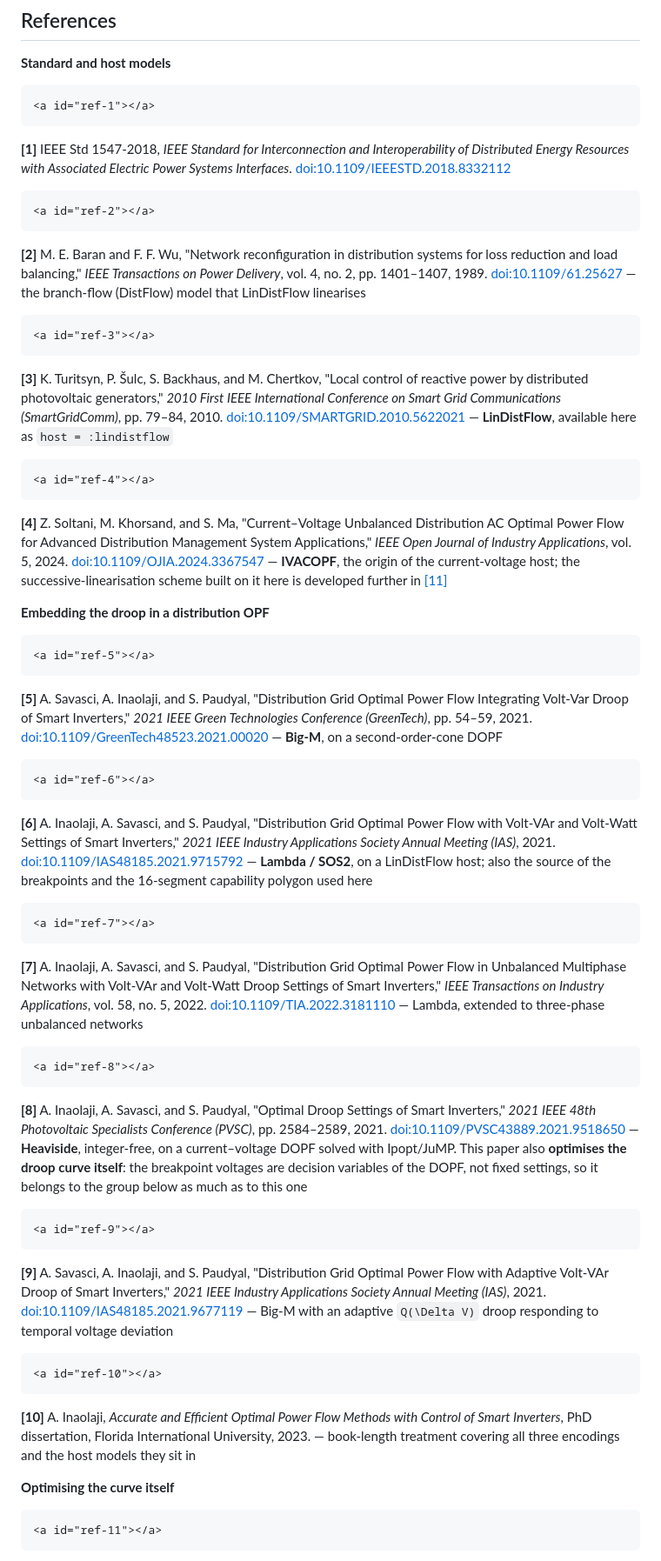
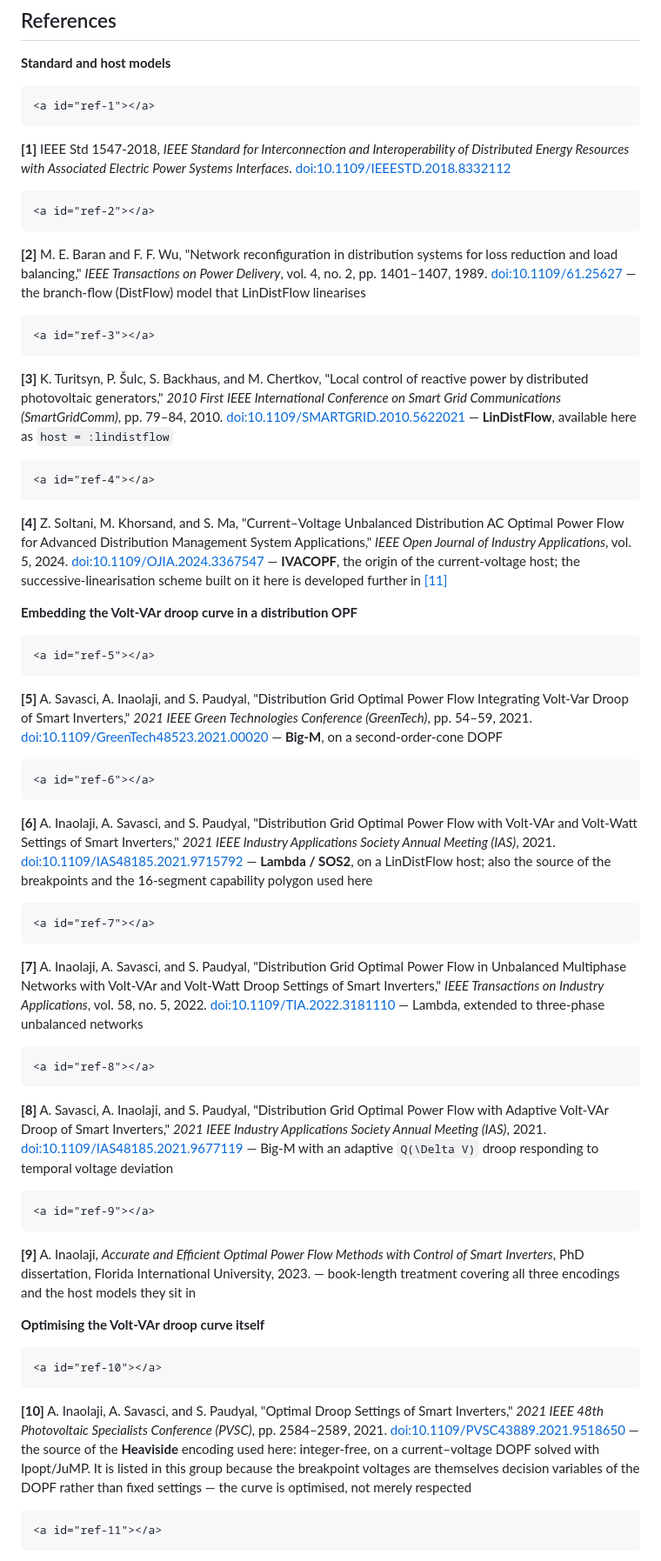
Before and after one commit to epsrlab-ub/SmartInverterDOPF.jl, a Markdown page: docs/src/tutorial_voltvar.md, the part around one of its changes. Shown at 87% size. GitHub-like rendering.

````diff
--- a/docs/src/tutorial_voltvar.md
+++ b/docs/src/tutorial_voltvar.md
@@ -1228,6 +1228,7 @@ built on Lambda.
 **[1]** IEEE Std 1547-2018, *IEEE Standard for Interconnection and Interoperability of
 Distributed Energy Resources with Associated Electric Power Systems Interfaces*.
 [doi:10.1109/IEEESTD.2018.8332112](https://doi.org/10.1109/IEEESTD.2018.8332112)
+
 ```@raw html
 <a id="ref-2"></a>
 ```
@@ -1235,6 +1236,7 @@ Distributed Energy Resources with Associated Electric Power Systems Interfaces*.
 reduction and load balancing," *IEEE Transactions on Power Delivery*, vol. 4, no. 2,
 pp. 1401–1407, 1989. [doi:10.1109/61.25627](https://doi.org/10.1109/61.25627)
 — the branch-flow (DistFlow) model that LinDistFlow linearises
+
 ```@raw html
 <a id="ref-3"></a>
 ```
@@ -1243,6 +1245,7 @@ by distributed photovoltaic generators," *2010 First IEEE International Conferen
 Smart Grid Communications (SmartGridComm)*, pp. 79–84, 2010.
 [doi:10.1109/SMARTGRID.2010.5622021](https://doi.org/10.1109/SMARTGRID.2010.5622021)
 — **LinDistFlow**, available here as `host = :lindistflow`
+
 ```@raw html
 <a id="ref-4"></a>
 ```
@@ -1253,7 +1256,7 @@ Optimal Power Flow for Advanced Distribution Management System Applications,"
 — **IVACOPF**, the origin of the current-voltage host; the successive-linearisation
 scheme built on it here is developed further in [[11]](#ref-11)
 
-**Embedding the droop in a distribution OPF**
+**Embedding the Volt-VAr droop curve in a distribution OPF**
 
 ```@raw html
 <a id="ref-5"></a>
@@ -1263,6 +1266,7 @@ Integrating Volt-Var Droop of Smart Inverters," *2021 IEEE Green Technologies
 Conference (GreenTech)*, pp. 54–59, 2021.
 [doi:10.1109/GreenTech48523.2021.00020](https://doi.org/10.1109/GreenTech48523.2021.00020)
 — **Big-M**, on a second-order-cone DOPF
+
 ```@raw html
 <a id="ref-6"></a>
 ```
@@ -1272,6 +1276,7 @@ Society Annual Meeting (IAS)*, 2021.
 [doi:10.1109/IAS48185.2021.9715792](https://doi.org/10.1109/IAS48185.2021.9715792)
 — **Lambda / SOS2**, on a LinDistFlow host; also the source of the breakpoints and the
 16-segment capability polygon used here
+
 ```@raw html
 <a id="ref-7"></a>
 ```
@@ -1280,29 +1285,35 @@ Unbalanced Multiphase Networks with Volt-VAr and Volt-Watt Droop Settings of Sma
 Inverters," *IEEE Transactions on Industry Applications*, vol. 58, no. 5, 2022.
 [doi:10.1109/TIA.2022.3181110](https://doi.org/10.1109/TIA.2022.3181110)
 — Lambda, extended to three-phase unbalanced networks
+
 ```@raw html
 <a id="ref-8"></a>
 ```
-**[8]** A. Inaolaji, A. Savasci, and S. Paudyal, "Optimal Droop Settings of Smart Inverters,"
-*2021 IEEE 48th Photovoltaic Specialists Conference (PVSC)*, pp. 2584–2589, 2021.
-[doi:10.1109/PVSC43889.2021.9518650](https://doi.org/10.1109/PVSC43889.2021.9518650)
-— **Heaviside**, integer-free, on a current–voltage DOPF solved with Ipopt/JuMP. This paper also **optimises the droop curve itself**: the breakpoint voltages are decision variables of the DOPF, not fixed settings, so it belongs to the group below as much as to this one
-```@raw html
-<a id="ref-9"></a>
-```
-**[9]** A. Savasci, A. Inaolaji, and S. Paudyal, "Distribution Grid Optimal Power Flow with
+**[8]** A. Savasci, A. Inaolaji, and S. Paudyal, "Distribution Grid Optimal Power Flow with
 Adaptive Volt-VAr Droop of Smart Inverters," *2021 IEEE Industry Applications Society
 Annual Meeting (IAS)*, 2021.
 [doi:10.1109/IAS48185.2021.9677119](https://doi.org/10.1109/IAS48185.2021.9677119)
 — Big-M with an adaptive ``Q(\Delta V)`` droop responding to temporal voltage deviation
+
+```@raw html
+<a id="ref-9"></a>
+```
+**[9]** A. Inaolaji, *Accurate and Efficient Optimal Power Flow Methods with Control of Smart
+Inverters*, PhD dissertation, Florida International University, 2023. — book-length
+treatment covering all three encodings and the host models they sit in
+
+**Optimising the Volt-VAr droop curve itself**
+
 ```@raw html
 <a id="ref-10"></a>
 ```
-**[10]** A. Inaolaji, *Accurate and Efficient Optimal Power Flow Methods with Control of Smart
-Inverters*, PhD dissertation, Florida International University, 2023. — book-length
-treatment covering all three encodings and the host models they sit in
-
-**Optimising the curve itself**
+**[10]** A. Inaolaji, A. Savasci, and S. Paudyal, "Optimal Droop Settings of Smart Inverters,"
+*2021 IEEE 48th Photovoltaic Specialists Conference (PVSC)*, pp. 2584–2589, 2021.
+[doi:10.1109/PVSC43889.2021.9518650](https://doi.org/10.1109/PVSC43889.2021.9518650)
+— the source of the **Heaviside** encoding used here: integer-free, on a current–voltage
+DOPF solved with Ipopt/JuMP. It is listed in this group because the breakpoint voltages
+are themselves decision variables of the DOPF rather than fixed settings — the curve is
+optimised, not merely respected
 
 ```@raw html
 <a id="ref-11"></a>
````
Also changed, not shown: other parts of docs/src/tutorial_voltvar.md (+8 -8 lines).
